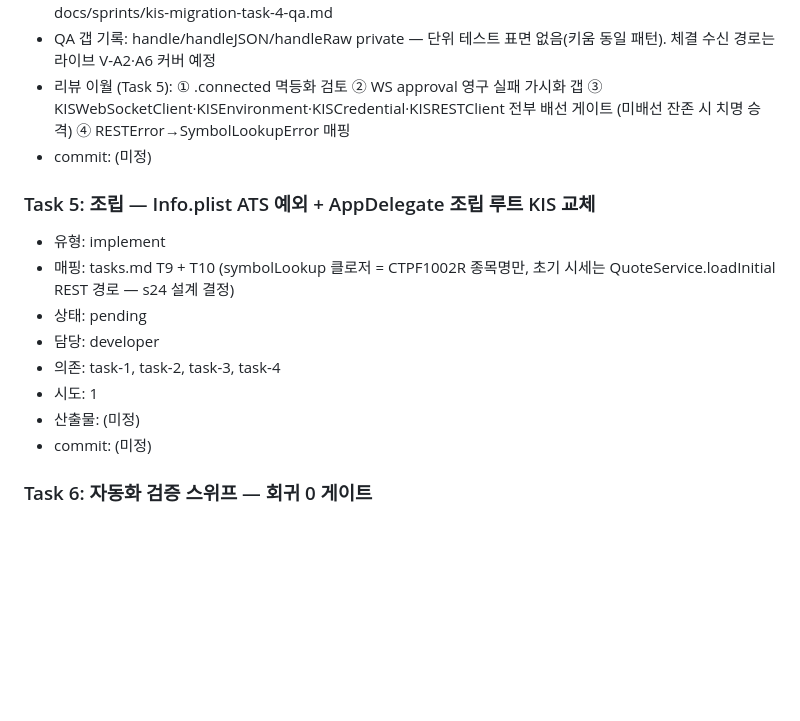
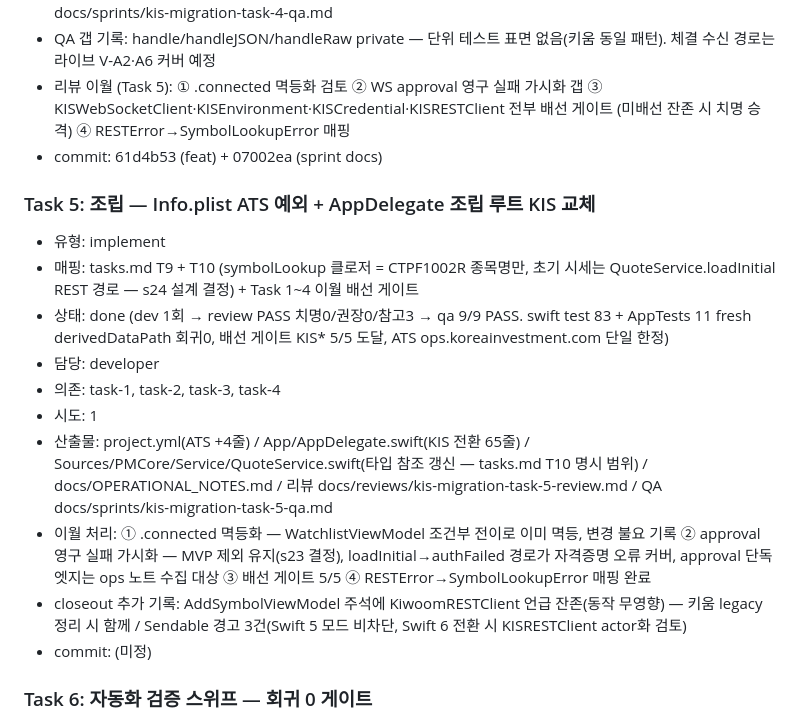
Before and after one commit to gazitofu/paragon-mb, a Markdown page: docs/sprints/SPRINT_PLAN.md, the part around the change. Drawn GitHub-style; blank space fills up the shorter version.

Commit message:
docs(sprint): kis-migration task-5 리뷰·QA 리포트 + SPRINT_PLAN 갱신
Co-Authored-By: Claude Opus 4.8 <noreply@anthropic.com>

```diff
--- a/docs/sprints/SPRINT_PLAN.md
+++ b/docs/sprints/SPRINT_PLAN.md
@@ -59,16 +59,18 @@
 - 산출물: Sources/PMCore/Network/KISWebSocketClient.swift(신규 ~210줄 actor) / docs/OPERATIONAL_NOTES.md / 리뷰 docs/reviews/kis-migration-task-4-review.md / QA docs/sprints/kis-migration-task-4-qa.md
 - QA 갭 기록: handle/handleJSON/handleRaw private — 단위 테스트 표면 없음(키움 동일 패턴). 체결 수신 경로는 라이브 V-A2·A6 커버 예정
 - 리뷰 이월 (Task 5): ① .connected 멱등화 검토 ② WS approval 영구 실패 가시화 갭 ③ KISWebSocketClient·KISEnvironment·KISCredential·KISRESTClient 전부 배선 게이트 (미배선 잔존 시 치명 승격) ④ RESTError→SymbolLookupError 매핑
-- commit: (미정)
+- commit: 61d4b53 (feat) + 07002ea (sprint docs)
 
 ### Task 5: 조립 — Info.plist ATS 예외 + AppDelegate 조립 루트 KIS 교체
 - 유형: implement
-- 매핑: tasks.md T9 + T10 (symbolLookup 클로저 = CTPF1002R 종목명만, 초기 시세는 QuoteService.loadInitial REST 경로 — s24 설계 결정)
-- 상태: pending
+- 매핑: tasks.md T9 + T10 (symbolLookup 클로저 = CTPF1002R 종목명만, 초기 시세는 QuoteService.loadInitial REST 경로 — s24 설계 결정) + Task 1~4 이월 배선 게이트
+- 상태: done  (dev 1회 → review PASS 치명0/권장0/참고3 → qa 9/9 PASS. swift test 83 + AppTests 11 fresh derivedDataPath 회귀0, 배선 게이트 KIS* 5/5 도달, ATS ops.koreainvestment.com 단일 한정)
 - 담당: developer
 - 의존: task-1, task-2, task-3, task-4
 - 시도: 1
-- 산출물: (미정)
+- 산출물: project.yml(ATS +4줄) / App/AppDelegate.swift(KIS 전환 65줄) / Sources/PMCore/Service/QuoteService.swift(타입 참조 갱신 — tasks.md T10 명시 범위) / docs/OPERATIONAL_NOTES.md / 리뷰 docs/reviews/kis-migration-task-5-review.md / QA docs/sprints/kis-migration-task-5-qa.md
+- 이월 처리: ① .connected 멱등화 — WatchlistViewModel 조건부 전이로 이미 멱등, 변경 불요 기록 ② approval 영구 실패 가시화 — MVP 제외 유지(s23 결정), loadInitial→authFailed 경로가 자격증명 오류 커버, approval 단독 엣지는 ops 노트 수집 대상 ③ 배선 게이트 5/5 ④ RESTError→SymbolLookupError 매핑 완료
+- closeout 추가 기록: AddSymbolViewModel 주석에 KiwoomRESTClient 언급 잔존(동작 무영향) — 키움 legacy 정리 시 함께 / Sendable 경고 3건(Swift 5 모드 비차단, Swift 6 전환 시 KISRESTClient actor화 검토)
 - commit: (미정)
 
 ### Task 6: 자동화 검증 스위프 — 회귀 0 게이트
```
Also changed, not shown: docs/reviews/kis-migration-task-5-review.md (added, +138 -0 lines), docs/sprints/kis-migration-task-5-qa.md (added, +108 -0 lines).
